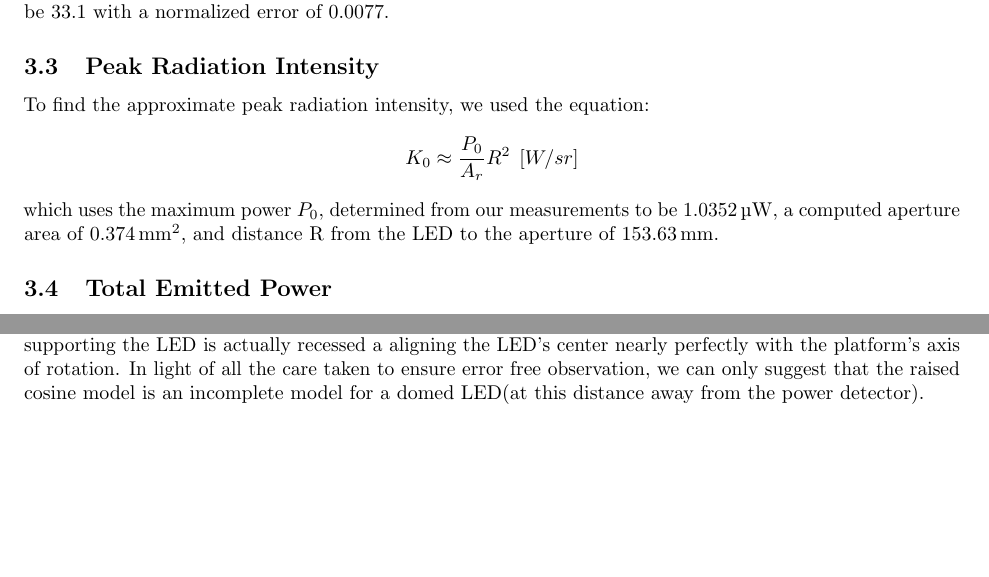
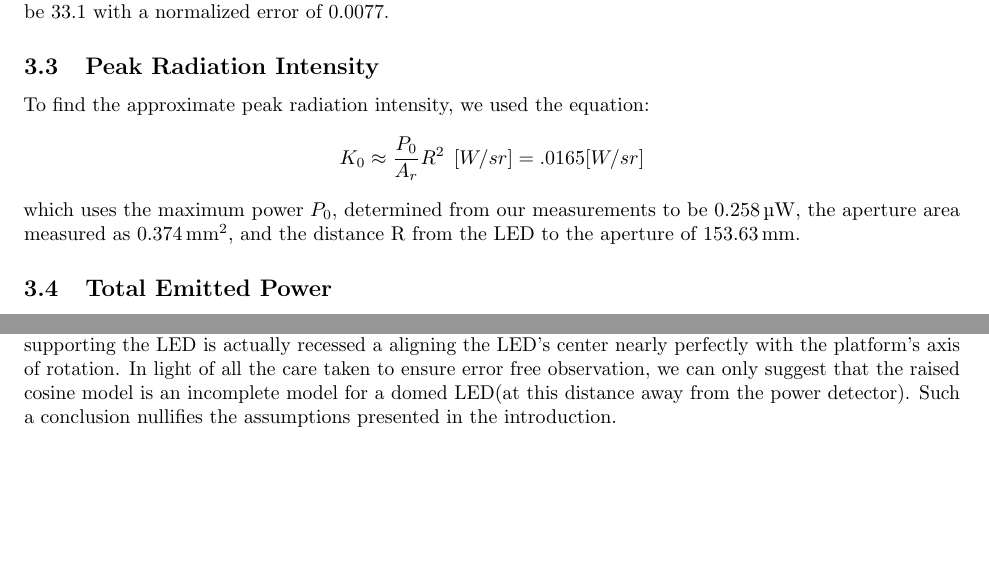
Before and after one commit to noahpd245/ECE-3025-Lab-Report, a LaTeX document (main.tex, which reads Discussion.tex, Results.tex): two parts of pages 4 and 6 of 9, joined at a grey line, cut so that both start at the same text. Compiled offline with pdfLaTeX.

Commit message:
The actual Final Commit

```diff
--- a/Discussion.tex
+++ b/Discussion.tex
@@ -35,4 +35,4 @@ Our results reveal two modes within our radiation pattern. Cursory research reve
 
 A possible reason for the discrepancy between the observed and analytically derived total power may be an improper model. Using this new model, the error diminishes to 1.42 times the observed power. Another possible reason for this discrepancy are the two rippling nodes at $\frac{-3\pi}{4}$ and $\frac{3\pi}{4}$. These become greatly amplified when multiplied by $\sin(\theta)$ prior to integration. The raised cosine function however does not have such large ripples at those location. We are fairly certain those ripples are not a product of measurement error. As we mentioned earlier, we audited values (we had previously measured) at randomly chosen angles and found little to no differences. We also reliably eliminated variation in noise due to the environment.
 \newline
-Cursory research seems to suggest that the octahedral cone light source model of an LED is itself lacking. We also eliminated the LED's physical installation above the platform as a source of error. At first glance, the center of the LED appears to be tracing out an arc as the platform is rotated, which would result in a changing distance for the LED to the power detector. Closer examination reveals however, that the plane supporting the LED is actually recessed a aligning the LED's center nearly perfectly with the platform's axis of rotation. In light of all the care taken to ensure error free observation, we can only suggest that the raised cosine model is an incomplete model for a domed LED(at this distance away from the power detector).
+Cursory research seems to suggest that the octahedral cone light source model of an LED is itself lacking. We also eliminated the LED's physical installation above the platform as a source of error. At first glance, the center of the LED appears to be tracing out an arc as the platform is rotated, which would result in a changing distance for the LED to the power detector. Closer examination reveals however, that the plane supporting the LED is actually recessed a aligning the LED's center nearly perfectly with the platform's axis of rotation. In light of all the care taken to ensure error free observation, we can only suggest that the raised cosine model is an incomplete model for a domed LED(at this distance away from the power detector). Such a conclusion nullifies the assumptions presented in the introduction.
--- a/Results.tex
+++ b/Results.tex
@@ -13,8 +13,8 @@ We used a range of exponents ranging from 0 to 100 with a 0.1 step size and foun
 %%%%%%%%%%%%%%%%%%%%%%%%%%%%%%%%%%%%%%%%%%%%
 \subsection{Peak Radiation Intensity}
 To find the approximate peak radiation intensity, we used the equation:
-\[K_{0}\approx \frac{P_{0}}{A_{r}}R^{2}\: \: [W/sr]\]
-which uses the maximum power $P_0$, determined from our measurements to be \SI{1.0352}{\micro\watt}, a computed aperture area of \SI{0.374}{mm^2}, and distance R from the LED to the aperture of \SI{153.63}{mm}.
+\[K_{0}\approx \frac{P_{0}}{A_{r}}R^{2}\: \: [W/sr] = .0165 [W/sr]\]
+which uses the maximum power $P_0$, determined from our measurements to be \SI{.258}{\micro\watt}, the aperture area measured as \SI{0.374}{mm^2}, and the distance R from the LED to the aperture of \SI{153.63}{mm}.
     %c) The value of the peak radiation intensity, K0 in the proper units
 %%%%%%%%%%%%%%%%%%%%%%%%%%%%%%%%%%%%%%%%%%%%
 \subsection{Total Emitted Power}
```
Also changed, not shown: Data.tex (+3 -3 lines), Introduction.tex (+1 -1 lines).
